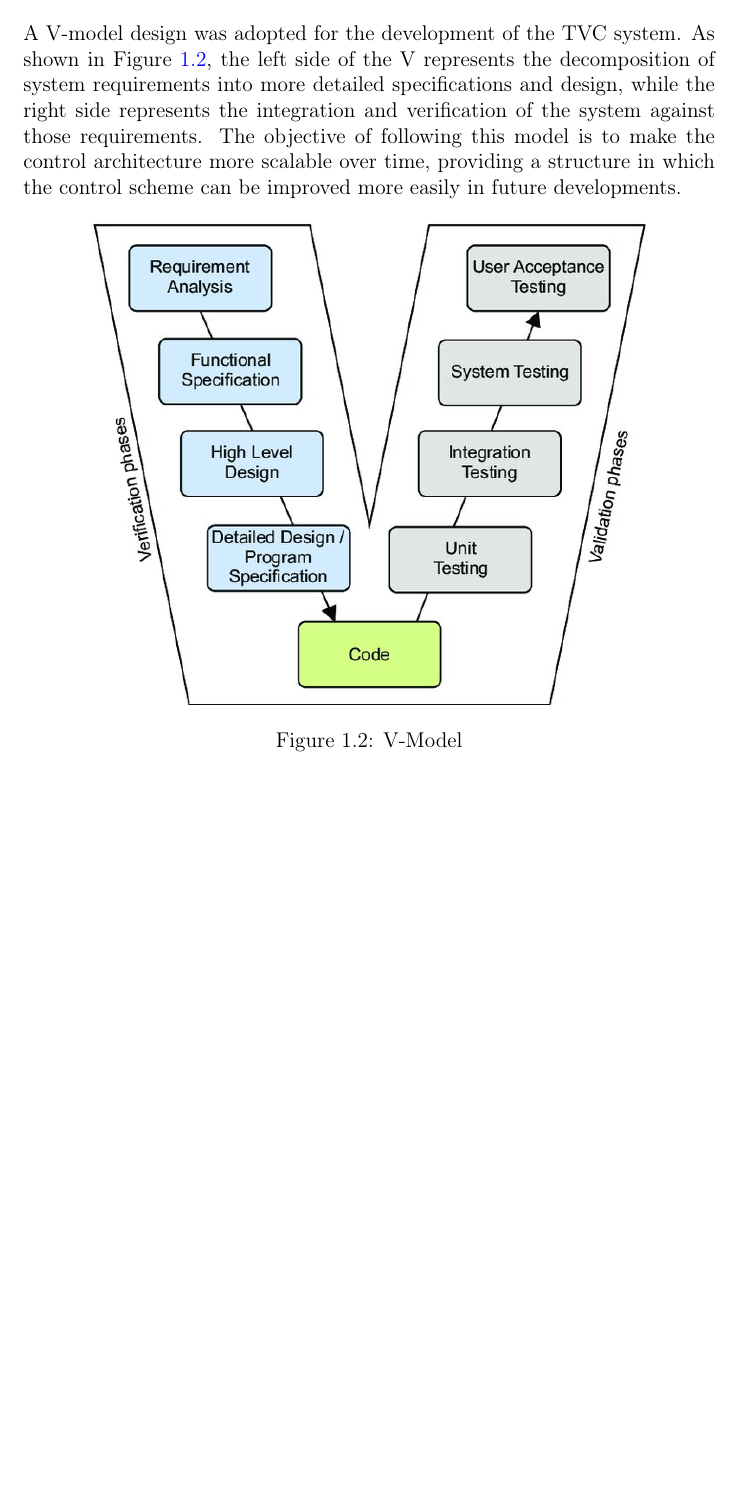
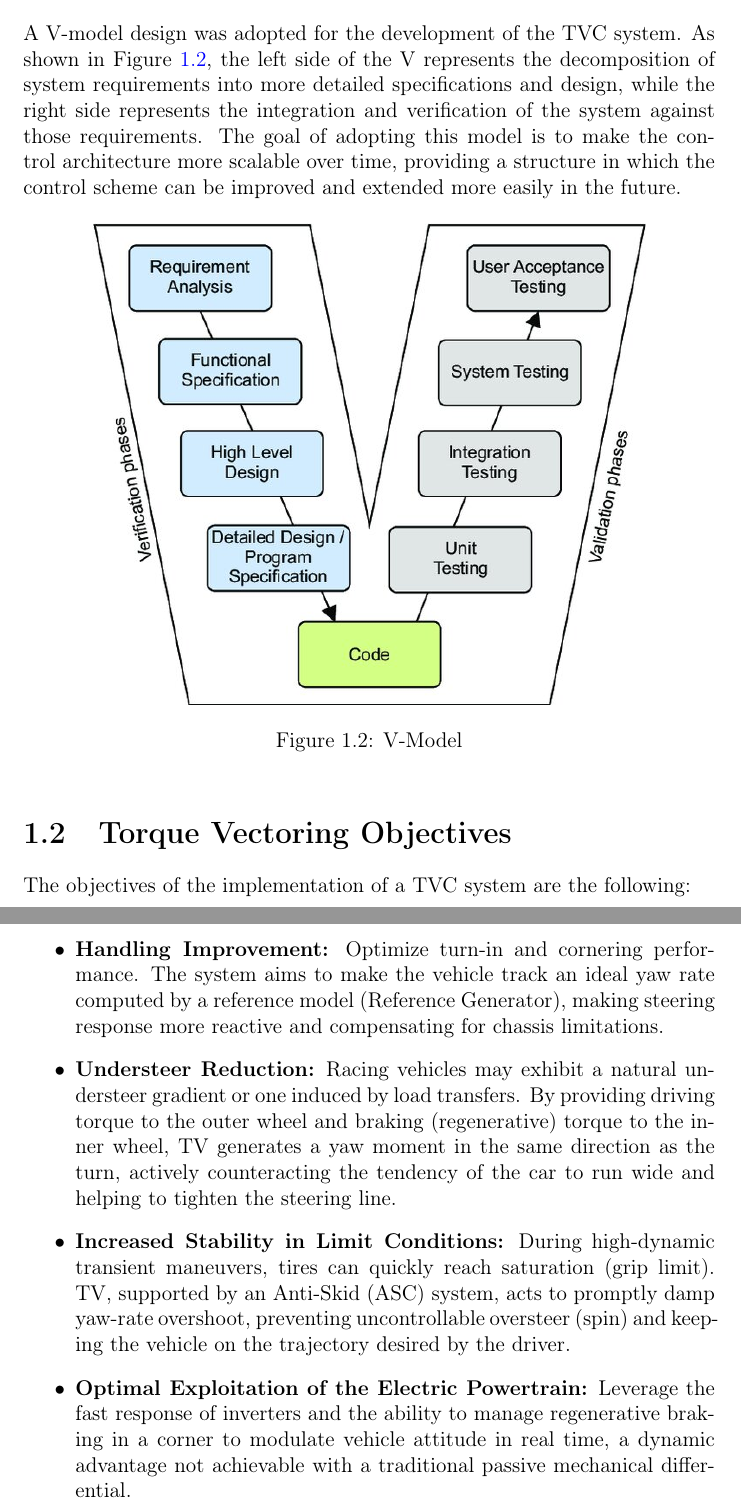
Before and after one commit to Rolando220/Torque-Vectoring-Control, a LaTeX thesis (Documents/Handbook.tex): part of page 4 of 4 before the commit and two parts of pages 4 and 5 of 7 after it, the two joined at a grey line, cut so that both start at the same text, the shorter picture padded with empty space. Compiled offline with pdfLaTeX.

Commit message:
chapter 1 and 2 of the handbook

```diff
--- a/Documents/Handbook.tex
+++ b/Documents/Handbook.tex
@@ -60,7 +60,7 @@ Regarding TV control architecture, most of the literature proposes a multilayer
 
 A V-model design was adopted for the development of the TVC system.
 As shown in Figure~\ref{fig:vmodel}, the left side of the V represents the decomposition of system requirements into more detailed specifications and design, while the right side represents the integration and verification of the system against those requirements.
-The objective of following this model is to make the control architecture more scalable over time, providing a structure in which the control scheme can be improved more easily in future developments.
+The goal of adopting this model is to make the control architecture more scalable over time, providing a structure in which the control scheme can be improved and extended more easily in the future.
 
 
 \IfFileExists{Images/V-model.jpg}{%
@@ -79,3 +79,17 @@ The objective of following this model is to make the control architecture more s
   \end{figure}
 }
 
+\section{Torque Vectoring Objectives}
+\label{sec:tv_objectives}
+
+The objectives of the implementation of a TVC system are the following:
+
+\begin{itemize}
+  \item \textbf{Handling Improvement:} Optimize turn-in and cornering performance. The system aims to make the vehicle track an ideal yaw rate computed by a reference model (Reference Generator), making steering response more reactive and compensating for chassis limitations.
+
+  \item \textbf{Understeer Reduction:} Racing vehicles may exhibit a natural understeer gradient or one induced by load transfers. By providing driving torque to the outer wheel and braking (regenerative) torque to the inner wheel, TV generates a yaw moment in the same direction as the turn, actively counteracting the tendency of the car to run wide and helping to tighten the steering line.
+
+  \item \textbf{Increased Stability in Limit Conditions:} During high-dynamic transient maneuvers, tires can quickly reach saturation (grip limit). TV, supported by an Anti-Skid (ASC) system, acts to promptly damp yaw-rate overshoot, preventing uncontrollable oversteer (spin) and keeping the vehicle on the trajectory desired by the driver.
+
+  \item \textbf{Optimal Exploitation of the Electric Powertrain:} Leverage the fast response of inverters and the ability to manage regenerative braking in a corner to modulate vehicle attitude in real time, a dynamic advantage not achievable with a traditional passive mechanical differential.
+\end{itemize}
```
Also changed, not shown: Documents/Handbook.pdf, Documents/Handbook.tex (34 more changed lines), 7 other files.
